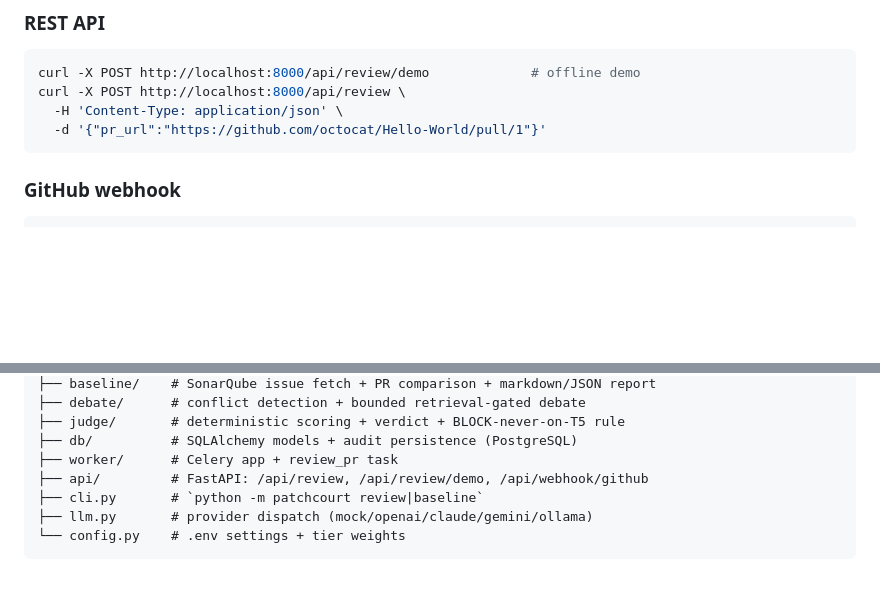
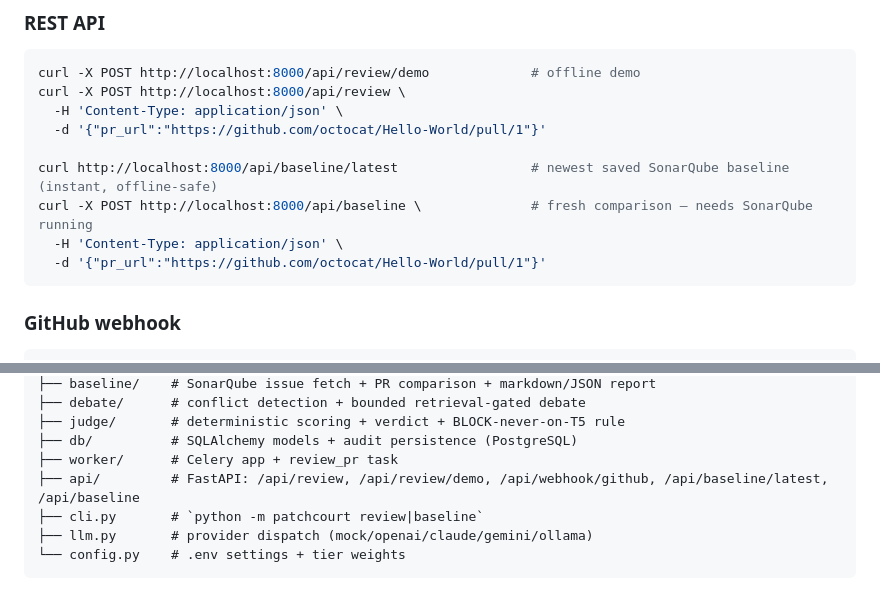
Before and after one commit to sakthiMurugan03/patchcourt, a Markdown page: README.md, 2 parts joined by grey strips. GitHub-like rendering; blank space fills up the shorter version.

````diff
--- a/README.md
+++ b/README.md
@@ -146,6 +148,11 @@ curl -X POST http://localhost:8000/api/review/demo             # offline demo
 curl -X POST http://localhost:8000/api/review \
   -H 'Content-Type: application/json' \
   -d '{"pr_url":"https://github.com/octocat/Hello-World/pull/1"}'
+
+curl http://localhost:8000/api/baseline/latest                 # newest saved SonarQube baseline (instant, offline-safe)
+curl -X POST http://localhost:8000/api/baseline \              # fresh comparison — needs SonarQube running
+  -H 'Content-Type: application/json' \
+  -d '{"pr_url":"https://github.com/octocat/Hello-World/pull/1"}'
 ```
 
 ### GitHub webhook
@@ -272,7 +295,7 @@ patchcourt/
 ├── judge/       # deterministic scoring + verdict + BLOCK-never-on-T5 rule
 ├── db/          # SQLAlchemy models + audit persistence (PostgreSQL)
 ├── worker/      # Celery app + review_pr task
-├── api/         # FastAPI: /api/review, /api/review/demo, /api/webhook/github
+├── api/         # FastAPI: /api/review, /api/review/demo, /api/webhook/github, /api/baseline/latest, /api/baseline
 ├── cli.py       # `python -m patchcourt review|baseline`
 ├── llm.py       # provider dispatch (mock/openai/claude/gemini/ollama)
 └── config.py    # .env settings + tier weights
````
Also changed, not shown: other parts of README.md (+19 -1 lines), docs/screens/05-baseline.png (added), 10 other files.
